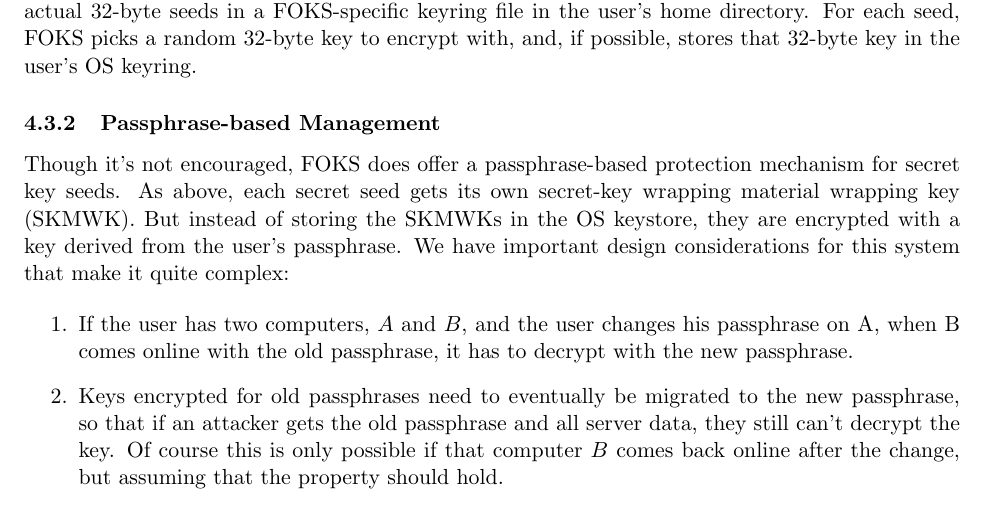
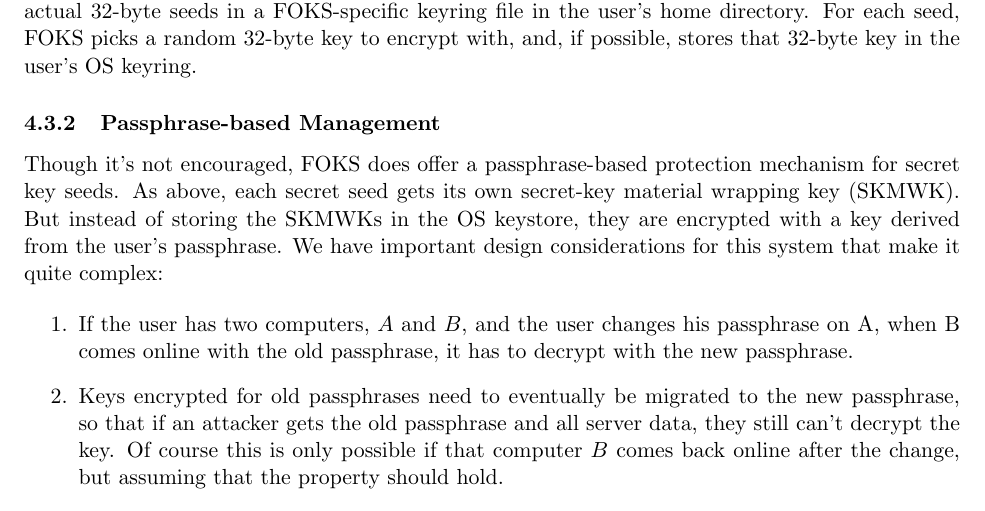
Before and after one commit to foks-proj/foks-whitepaper, a LaTeX paper (main.tex, which reads crypto.tex): part of page 25 of 35, cut so that both start at the same text. Compiled offline with pdfLaTeX.

Commit message:
fix typo

```diff
--- a/crypto.tex
+++ b/crypto.tex
@@ -327,7 +327,7 @@ if possible, stores that 32-byte key in the user's OS keyring.
 \subsubsection{Passphrase-based Management}
 
 Though it's not encouraged, FOKS does offer a passphrase-based protection mechanism
-for secret key seeds. As above, each secret seed gets its own secret-key wrapping
+for secret key seeds. As above, each secret seed gets its own secret-key
 material wrapping key (SKMWK). But instead of storing the SKMWKs in the OS keystore,
 they are encrypted with a key derived from the user's passphrase. We have important
 design considerations for this system that make it quite complex:
```
Also changed, not shown: foks-whitepaper.pdf.
